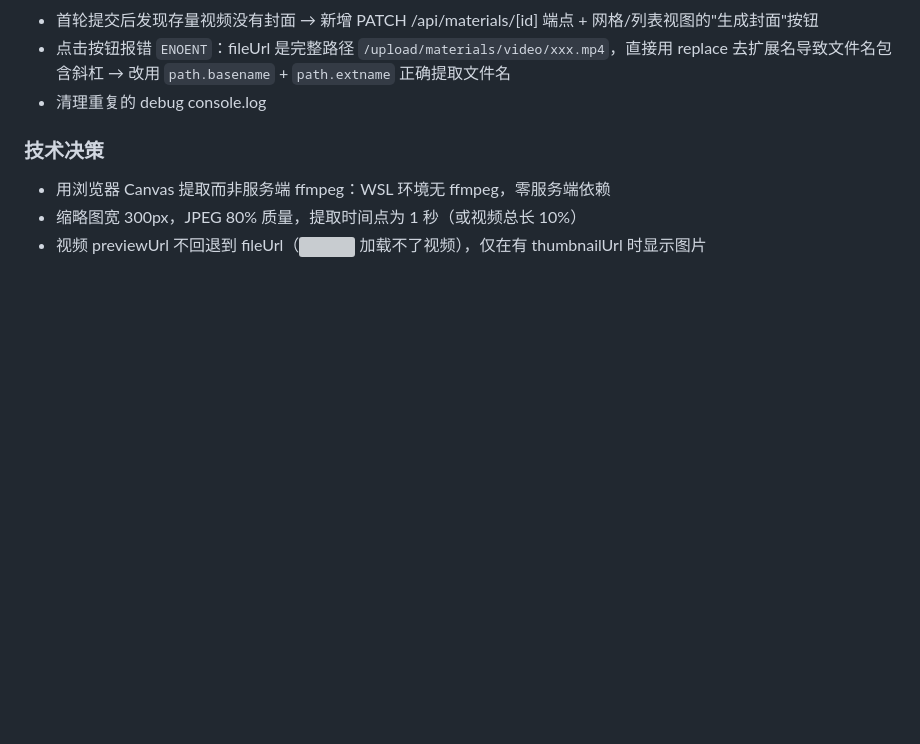
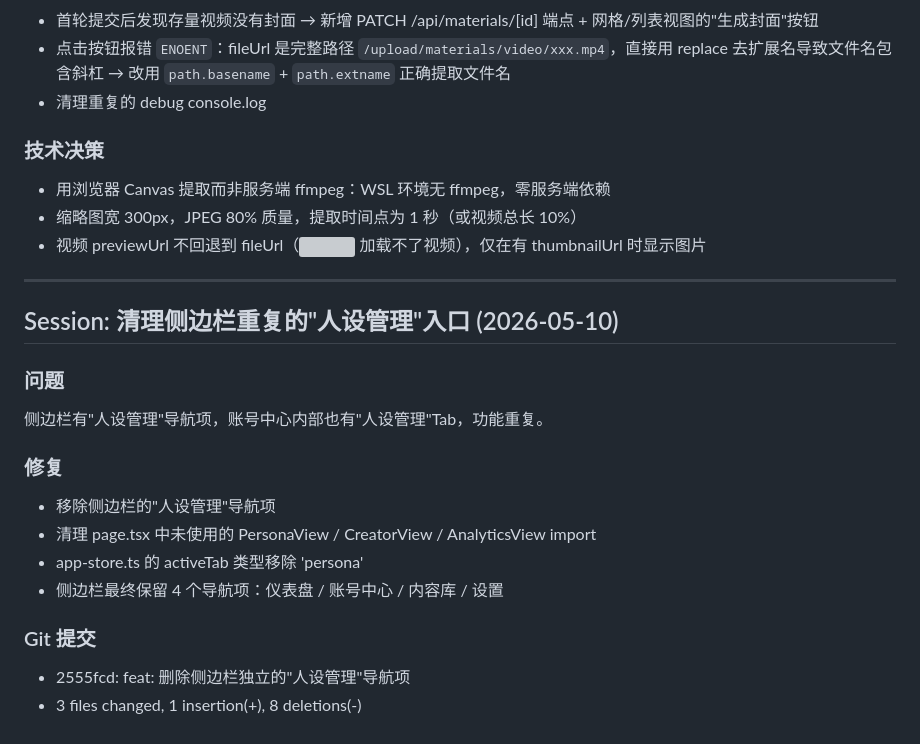
Before and after one commit to whatgaohui/ai-social-pilot, a Markdown page: WORKLOG.md, the part around the change. Rendered like a GitHub page; blank space fills up the shorter version; grey boxes are pictures that could not be loaded.

Commit message:
docs: 更新工作日志 — 清理人设管理重复入口

```diff
--- a/WORKLOG.md
+++ b/WORKLOG.md
@@ -1154,3 +1154,20 @@ Stage Summary:
 - 用浏览器 Canvas 提取而非服务端 ffmpeg：WSL 环境无 ffmpeg，零服务端依赖
 - 缩略图宽 300px，JPEG 80% 质量，提取时间点为 1 秒（或视频总长 10%）
 - 视频 previewUrl 不回退到 fileUrl（<img> 加载不了视频），仅在有 thumbnailUrl 时显示图片
+
+---
+
+## Session: 清理侧边栏重复的"人设管理"入口 (2026-05-10)
+
+### 问题
+侧边栏有"人设管理"导航项，账号中心内部也有"人设管理"Tab，功能重复。
+
+### 修复
+- 移除侧边栏的"人设管理"导航项
+- 清理 page.tsx 中未使用的 PersonaView / CreatorView / AnalyticsView import
+- app-store.ts 的 activeTab 类型移除 'persona'
+- 侧边栏最终保留 4 个导航项：仪表盘 / 账号中心 / 内容库 / 设置
+
+### Git 提交
+- 2555fcd: feat: 删除侧边栏独立的"人设管理"导航项
+- 3 files changed, 1 insertion(+), 8 deletions(-)
```
